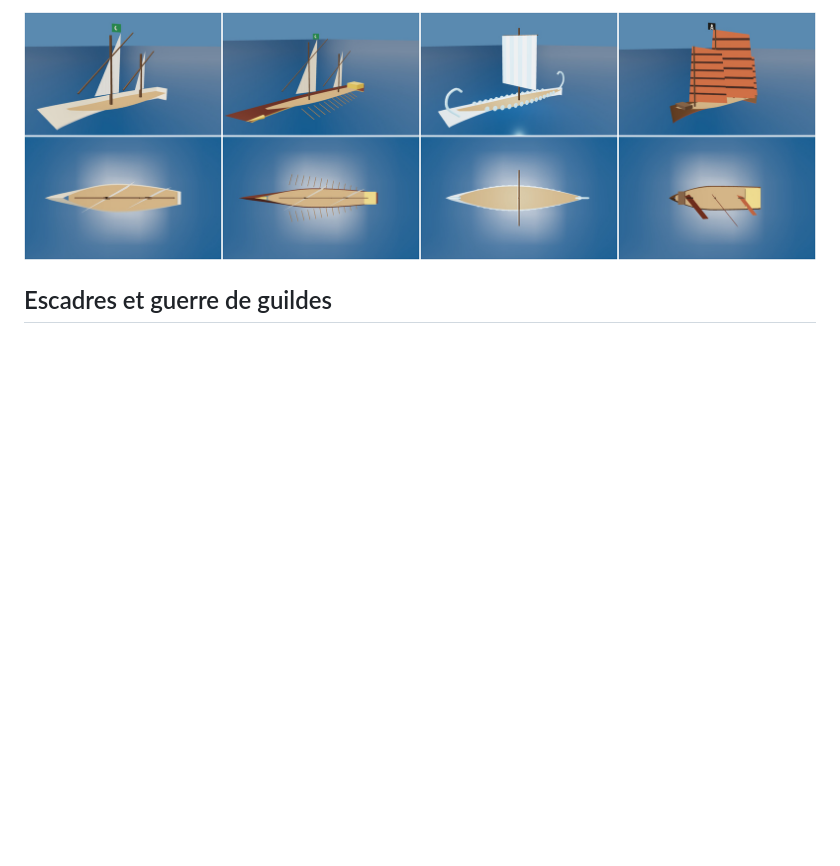
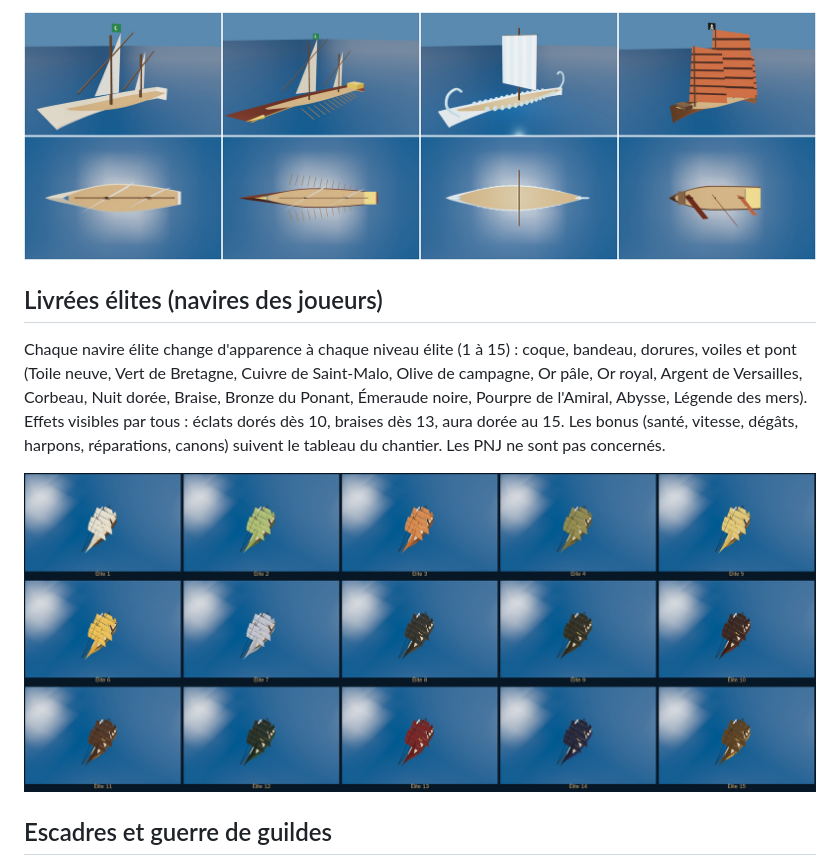
Before and after one commit to contactalexjuanofficiel-eng/empire-of-sea, a Markdown page: README.md, the part around the change. Drawn GitHub-style; pictures changed too: docs/captures/livrees-elites.jpg (added); blank space fills up the shorter version.

```diff
--- a/README.md
+++ b/README.md
@@ -153,6 +153,16 @@ lattées, galère à rames animées et éperon, felouque à voiles latines, drak
 
 ![Navires régionaux](docs/captures/navires-regionaux.jpg)
 
+## Livrées élites (navires des joueurs)
+
+Chaque navire élite change d'apparence à chaque niveau élite (1 à 15) : coque, bandeau, dorures, voiles et pont
+(Toile neuve, Vert de Bretagne, Cuivre de Saint-Malo, Olive de campagne, Or pâle, Or royal, Argent de Versailles,
+Corbeau, Nuit dorée, Braise, Bronze du Ponant, Émeraude noire, Pourpre de l'Amiral, Abysse, Légende des mers).
+Effets visibles par tous : éclats dorés dès 10, braises dès 13, aura dorée au 15. Les bonus (santé, vitesse, dégâts,
+harpons, réparations, canons) suivent le tableau du chantier. Les PNJ ne sont pas concernés.
+
+![Livrées élites](docs/captures/livrees-elites.jpg)
+
 ## Escadres et guerre de guildes
 
 - **Escadre** : dans un groupe (onglet Groupe, 5 capitaines au plus), les membres peuvent « Suivre le chef en escadre » :
```
Also changed, not shown: 10 other files.
